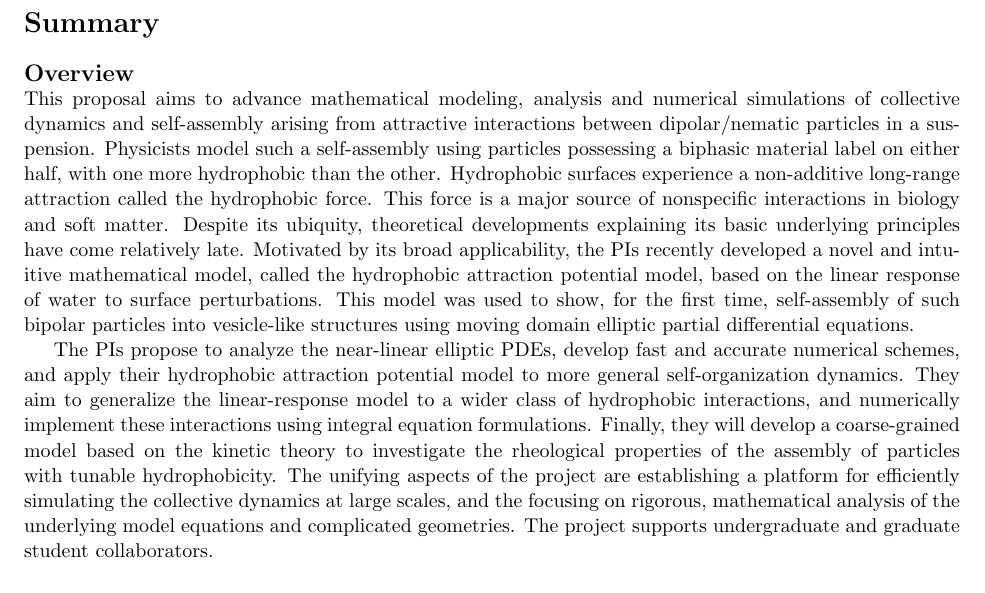
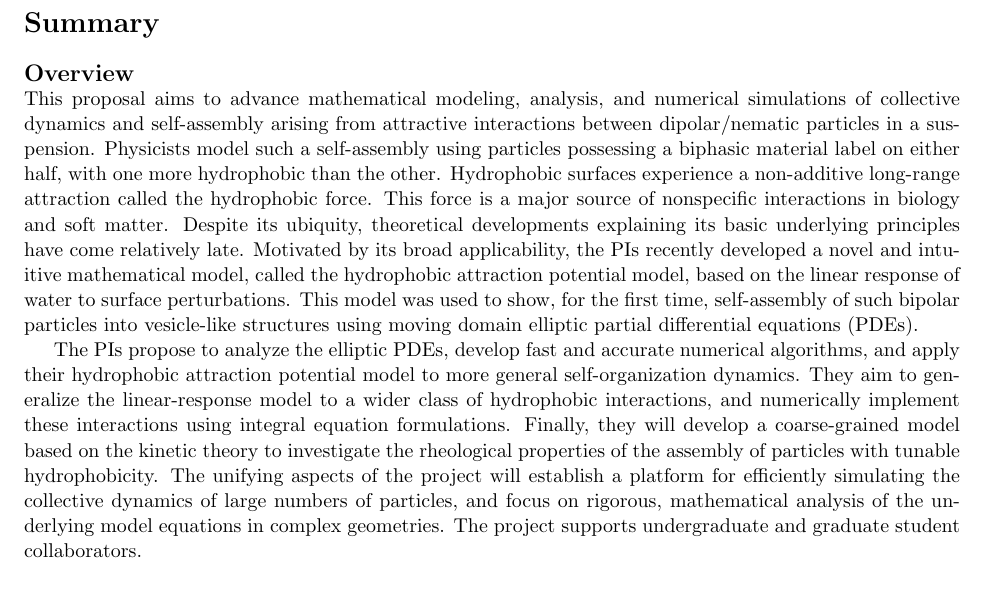
Before and after one commit to quaife/lipid_dynamics, a LaTeX document (NSF2022/Description/summary.tex): part of the page, cut so that both start at the same text. Compiled offline with pdfLaTeX.

Commit message:
summary updated

```diff
--- a/NSF2022/Description/summary.tex
+++ b/NSF2022/Description/summary.tex
@@ -9,27 +9,22 @@
 
 \subsection*{Overview}
 \vspace{-0.1in}
-This proposal aims to advance mathematical modeling, analysis and numerical simulations of
-collective dynamics and self-assembly arising from attractive
-interactions between dipolar/nematic particles in a suspension.
-%
-%One example is the organization of lipids and proteins in vesicles, which is crucial
-%to design effective drug carriers.
-%
-Physicists model such a self-assembly
-using particles possessing a biphasic material label on either half,
-with one more hydrophobic than the other. Hydrophobic surfaces
-experience a non-additive long-range attraction called the hydrophobic
-force. This force is a major source of nonspecific interactions in
-biology and soft matter. Despite its ubiquity, theoretical developments
-explaining its basic underlying principles have come relatively late.
-Motivated by its broad applicability, the PIs recently developed a novel
-and intuitive mathematical model, called the hydrophobic attraction
-potential model, based on the linear response of water to surface
-perturbations. This model was used to show, for the first time,
-self-assembly of such bipolar particles into vesicle-like structures
-using moving domain elliptic partial differential equations.
-
+This proposal aims to advance mathematical modeling, analysis, and
+numerical simulations of collective dynamics and self-assembly arising
+from attractive interactions between dipolar/nematic particles in a
+suspension. Physicists model such a self-assembly using particles
+possessing a biphasic material label on either half, with one more
+hydrophobic than the other. Hydrophobic surfaces experience a
+non-additive long-range attraction called the hydrophobic force. This
+force is a major source of nonspecific interactions in biology and soft
+matter. Despite its ubiquity, theoretical developments explaining its
+basic underlying principles have come relatively late.  Motivated by its
+broad applicability, the PIs recently developed a novel and intuitive
+mathematical model, called the hydrophobic attraction potential model,
+based on the linear response of water to surface perturbations. This
+model was used to show, for the first time, self-assembly of such
+bipolar particles into vesicle-like structures using moving domain
+elliptic partial differential equations (PDEs).
 
 %This proposal aims to advance mathematical modeling and analysis of
 %collective dynamics of amphiphilic self-assembly. Amphiphilic particles
@@ -53,18 +48,18 @@ using moving domain elliptic partial differential equations.
 %particles into vesicle-like structures using a partial differential
 %equation-based particle interaction.
 
-The PIs propose to analyze the near-linear elliptic PDEs, develop fast and accurate numerical schemes,
-and apply their hydrophobic attraction potential model to
-more general self-organization dynamics. They aim to generalize the
-linear-response model to  a wider class of hydrophobic interactions, and
-numerically implement these interactions using integral equation
+The PIs propose to analyze the elliptic PDEs, develop fast and accurate
+numerical algorithms, and apply their hydrophobic attraction potential
+model to more general self-organization dynamics. They aim to generalize
+the linear-response model to a wider class of hydrophobic interactions,
+and numerically implement these interactions using integral equation
 formulations. Finally, they will develop a coarse-grained model based on
-the kinetic theory to investigate the rheological properties of the assembly of
-particles with tunable hydrophobicity. The unifying
-aspects of the project are establishing a platform for efficiently
-simulating the collective dynamics at large scales, and the focusing on
-rigorous, mathematical analysis of the underlying model equations and
-complicated geometries. The project supports undergraduate and graduate
+the kinetic theory to investigate the rheological properties of the
+assembly of particles with tunable hydrophobicity. The unifying aspects
+of the project will establish a platform for efficiently simulating
+the collective dynamics of large numbers of particles, and focus on
+rigorous, mathematical analysis of the underlying model equations in
+complex geometries. The project supports undergraduate and graduate
 student collaborators.
 
 \subsection*{Intellectual Merit}
```
